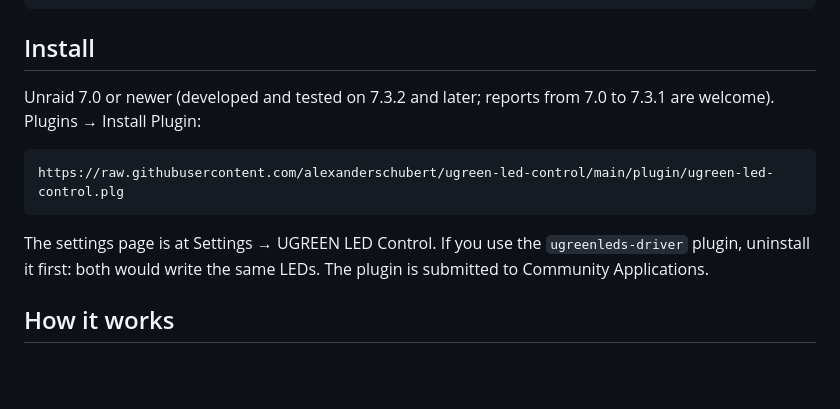
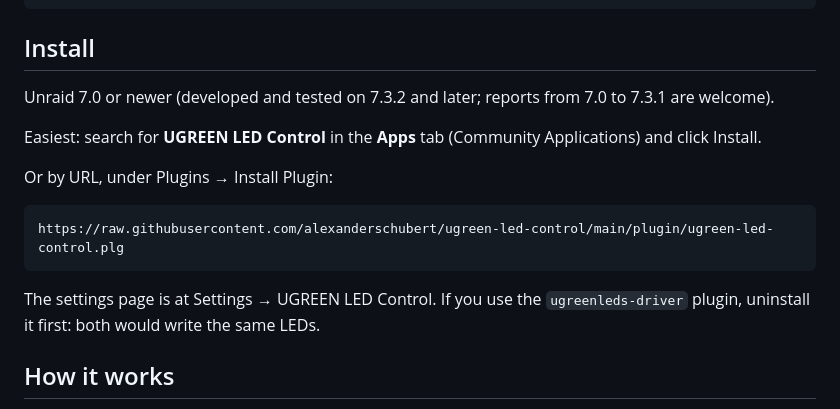
Before and after one commit to alexanderschubert/ugreen-led-control, a Markdown page: README.md, the part around the change. GitHub-like rendering; blank space fills up the shorter version.

Commit message:
docs: the plugin is listed in Community Applications
Co-Authored-By: Claude Sonnet 5.5 <noreply@anthropic.com>

````diff
--- a/README.md
+++ b/README.md
@@ -77,13 +77,17 @@ If your model isn't found, this lists the addresses that answer on every I²C bu
 
 ## Install
 
-Unraid 7.0 or newer (developed and tested on 7.3.2 and later; reports from 7.0 to 7.3.1 are welcome). Plugins → Install Plugin:
+Unraid 7.0 or newer (developed and tested on 7.3.2 and later; reports from 7.0 to 7.3.1 are welcome).
+
+Easiest: search for **UGREEN LED Control** in the **Apps** tab (Community Applications) and click Install.
+
+Or by URL, under Plugins → Install Plugin:
 
 ```
 https://raw.githubusercontent.com/alexanderschubert/ugreen-led-control/main/plugin/ugreen-led-control.plg
 ```
 
-The settings page is at Settings → UGREEN LED Control. If you use the `ugreenleds-driver` plugin, uninstall it first: both would write the same LEDs. The plugin is submitted to Community Applications.
+The settings page is at Settings → UGREEN LED Control. If you use the `ugreenleds-driver` plugin, uninstall it first: both would write the same LEDs.
 
 ## How it works
 
````
